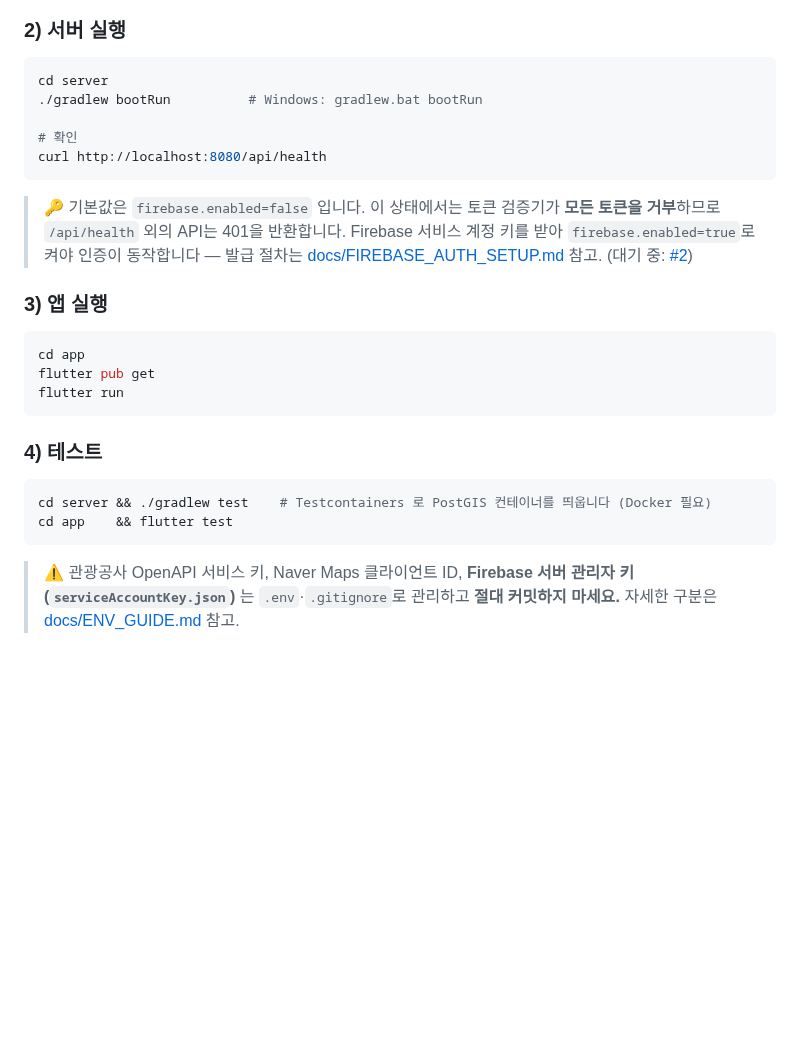
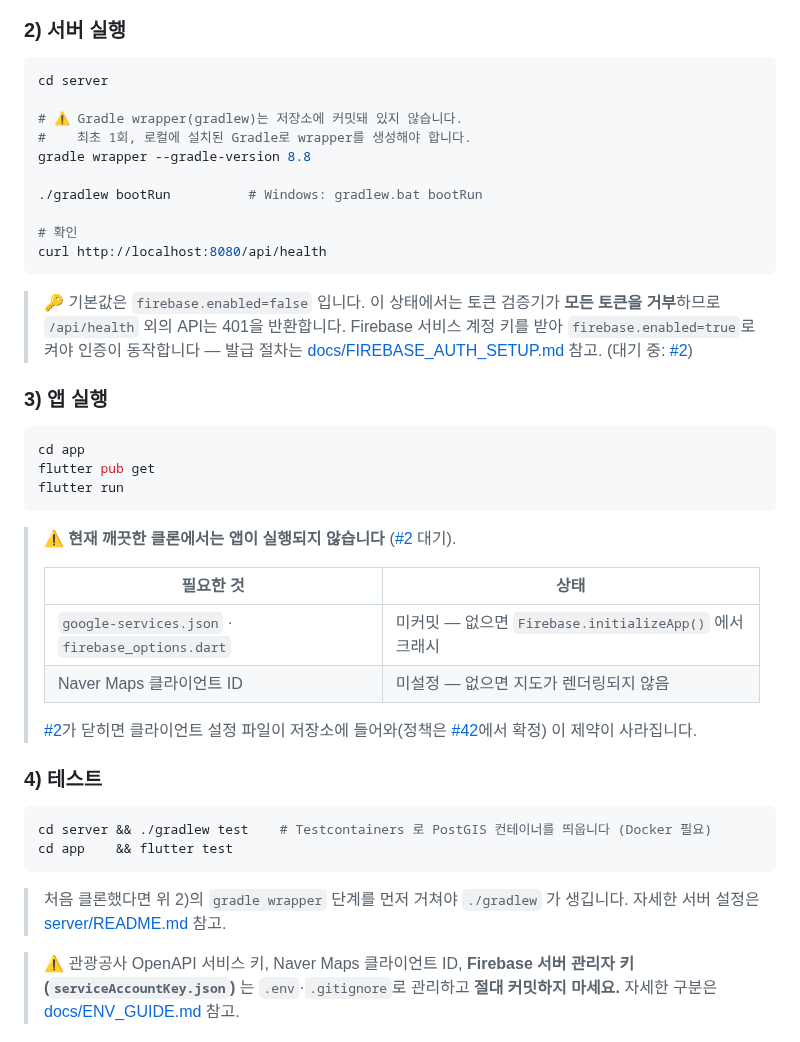
Before and after one commit to FogMap2026/FogApp, a Markdown page: README.md, the part around the change. Drawn GitHub-style; blank space fills up the shorter version.

Commit message:
docs: README 실행 안내 오류 수정 — gradlew 미커밋·앱 실행 전제
깨끗한 클론에서 그대로 따라 하면 실패하는 안내가 두 곳 있었다.

- `./gradlew bootRun` 을 바로 실행하도록 적었으나 Gradle wrapper 는 저장소에
  커밋돼 있지 않다(server/README.md 에 이미 명시돼 있는데 확인하지 않았다).
  `gradle wrapper --gradle-version 8.8` 선행 단계를 추가했다.
- 앱 실행 절차에 전제 조건이 없었다. 실제로는 google-services.json 과
  Naver Maps 클라이언트 ID 가 없어 Firebase.initializeApp() 에서 크래시한다.
  #2 대기 중임을 표로 명시했다.

````diff
--- a/README.md
+++ b/README.md
@@ -171,6 +171,11 @@ docker compose up -d
 
 ```bash
 cd server
+
+# ⚠️ Gradle wrapper(gradlew)는 저장소에 커밋돼 있지 않습니다.
+#    최초 1회, 로컬에 설치된 Gradle로 wrapper를 생성해야 합니다.
+gradle wrapper --gradle-version 8.8
+
 ./gradlew bootRun          # Windows: gradlew.bat bootRun
 
 # 확인
@@ -189,12 +194,24 @@ flutter pub get
 flutter run
 ```
 
+> ⚠️ **현재 깨끗한 클론에서는 앱이 실행되지 않습니다** ([#2](../../issues/2) 대기).
+>
+> | 필요한 것 | 상태 |
+> |---|---|
+> | `google-services.json` · `firebase_options.dart` | 미커밋 — 없으면 `Firebase.initializeApp()` 에서 크래시 |
+> | Naver Maps 클라이언트 ID | 미설정 — 없으면 지도가 렌더링되지 않음 |
+>
+> [#2](../../issues/2)가 닫히면 클라이언트 설정 파일이 저장소에 들어와(정책은 [#42](../../pull/42)에서 확정) 이 제약이 사라집니다.
+
 ### 4) 테스트
 
 ```bash
 cd server && ./gradlew test    # Testcontainers 로 PostGIS 컨테이너를 띄웁니다 (Docker 필요)
 cd app    && flutter test
 ```
+
+> 처음 클론했다면 위 2)의 `gradle wrapper` 단계를 먼저 거쳐야 `./gradlew` 가 생깁니다.
+> 자세한 서버 설정은 [server/README.md](server/README.md) 참고.
 
 > ⚠️ 관광공사 OpenAPI 서비스 키, Naver Maps 클라이언트 ID, **Firebase 서버 관리자 키(`serviceAccountKey.json`)** 는
 > `.env`·`.gitignore`로 관리하고 **절대 커밋하지 마세요.** 자세한 구분은 [docs/ENV_GUIDE.md](docs/ENV_GUIDE.md) 참고.
````
